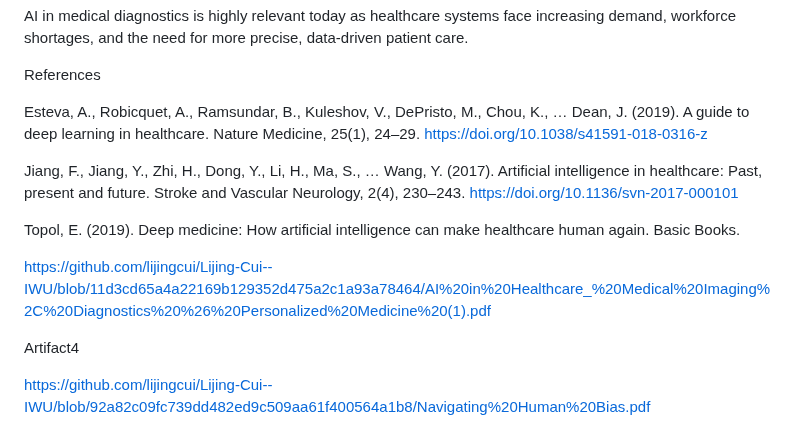
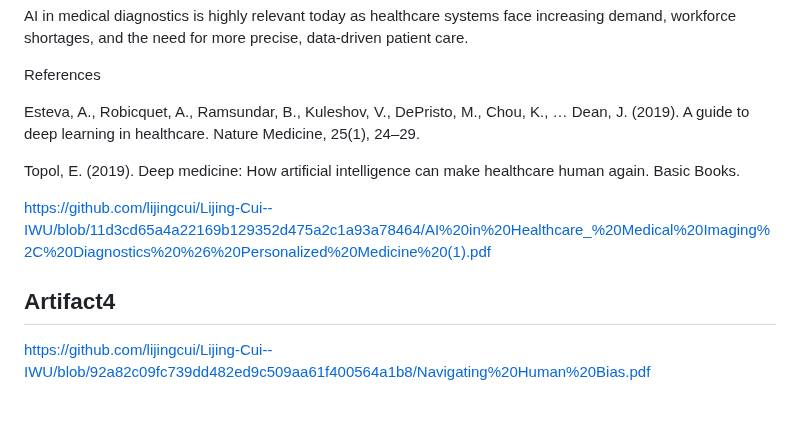
Before and after one commit to lijingcui/Lijing-Cui--IWU, a Markdown page: README.md, the part around one of its changes. Drawn GitHub-style.

```diff
--- a/README.md
+++ b/README.md
@@ -97,15 +97,13 @@ AI in medical diagnostics is highly relevant today as healthcare systems face in
 
 References
 
-Esteva, A., Robicquet, A., Ramsundar, B., Kuleshov, V., DePristo, M., Chou, K., … Dean, J. (2019). A guide to deep learning in healthcare. Nature Medicine, 25(1), 24–29. https://doi.org/10.1038/s41591-018-0316-z
-
-Jiang, F., Jiang, Y., Zhi, H., Dong, Y., Li, H., Ma, S., … Wang, Y. (2017). Artificial intelligence in healthcare: Past, present and future. Stroke and Vascular Neurology, 2(4), 230–243. https://doi.org/10.1136/svn-2017-000101
+Esteva, A., Robicquet, A., Ramsundar, B., Kuleshov, V., DePristo, M., Chou, K., … Dean, J. (2019). A guide to deep learning in healthcare. Nature Medicine, 25(1), 24–29.
 
 Topol, E. (2019). Deep medicine: How artificial intelligence can make healthcare human again. Basic Books.
 
 <https://github.com/lijingcui/Lijing-Cui--IWU/blob/11d3cd65a4a22169b129352d475a2c1a93a78464/AI%20in%20Healthcare_%20Medical%20Imaging%2C%20Diagnostics%20%26%20Personalized%20Medicine%20(1).pdf>
 
 
-Artifact4
+## Artifact4
 
 <https://github.com/lijingcui/Lijing-Cui--IWU/blob/92a82c09fc739dd482ed9c509aa61f400564a1b8/Navigating%20Human%20Bias.pdf>
```
Also changed, not shown: other parts of README.md (+2 -2 lines).
